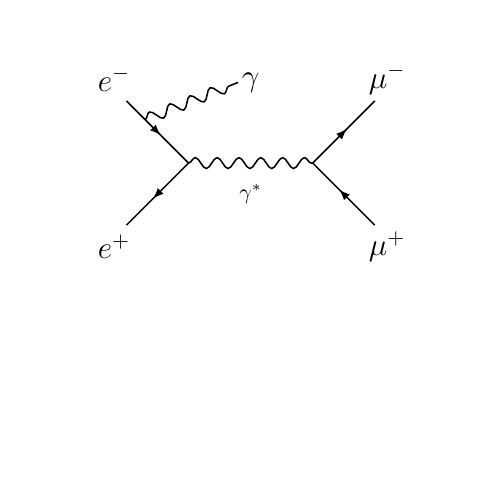
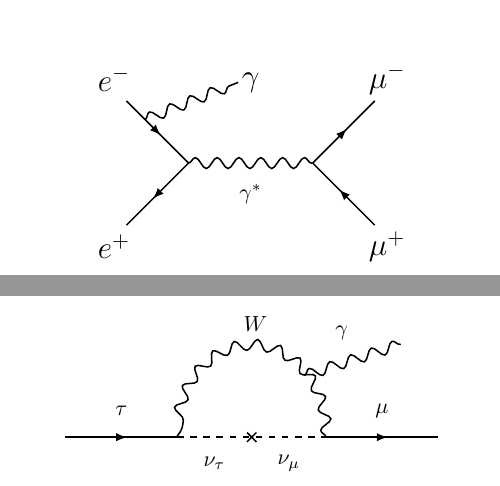
Before and after one commit to secret-agent-drone/lit-review, a LaTeX document (images/LaTeX/maker.tex): part of the page before the commit and two parts of pages 1 and 2 of 2 after it, the two joined at a grey line, cut so that both start at the same text, the shorter picture padded with empty space. Compiled offline with pdfLaTeX.

Commit message:
End of 17-5-16

```diff
--- a/images/LaTeX/maker.tex
+++ b/images/LaTeX/maker.tex
@@ -2,7 +2,6 @@
 
 
 \usepackage{tikz}
-\usepackage{tikz-feynman}
 
 
 %%%%%%%%%%%%%%%CATE'S PREAMBLE BIT%%%%%%%%%%%%%%%%
@@ -35,6 +34,7 @@
         decoration={coil,amplitude=4pt, segment length=5pt}},
     scalar/.style={dashed,draw=black, postaction={decorate},
         decoration={markings,mark=at position .55 with {\arrow[draw=black]{>}}}},
+    neutrino/.style={dashed,draw=black},
     scalarbar/.style={dashed,draw=black, postaction={decorate},
         decoration={markings,mark=at position .55 with {\arrow[draw=black]{<}}}},
     scalarnoarrow/.style={dashed,draw=black},
@@ -55,6 +55,10 @@
 
 \tikzset{>=latex}
 
+\tikzset{cross/.style={cross out, draw, minimum size=2*(#1-\pgflinewidth),
+			inner sep=0pt, outer sep=0pt}}
+
+\tikzset{snake it/.style={decorate, decoration=snake}}
 
 \begin{document}
 \pagestyle{empty}
@@ -128,6 +132,34 @@
 \end{figure}
 
 
+\newpage
+
+\begin{figure}[h]
+\centering
+{\begin{tikzpicture}[line width=0.7 pt, xscale = 1.2, yscale = 1.4]
+%-------------------
+%LEFT SIDE
+\draw [fermion] (0,0)--(1.5,0);
+    \node at (0.75,0.3) {$\tau$};
+\draw[snake it] (3.5,0) arc (0:180:1);
+    \node at (2.55,1.3) {$W$};
+
+\draw [neutrino] (1.5,0)--(3.5,0);
+\draw (2.5,0) node[cross=0.1cm] {};
+    \node at (2,-0.3) {$\nu_{\tau}$};
+    \node at (3,-0.3) {$\nu_{\mu}$};
+
+\draw [vector] (3.207,0.707)--(4.5,1.07);
+    \node at (3.707,1.2) {$\gamma$};
+
+%RIGHT SIDE
+\draw [fermion] (3.5,0)--(5,0);
+    \node at (4.25,0.3) {$\mu$};
+
+
+%------------------------
+\end{tikzpicture}}
+\end{figure}
 
 
 \end{document}
```
Also changed, not shown: images/LaTeX/maker.pdf, images/maker.pdf (deleted), images/tau to mu gamma (new).png, 4 other files.
